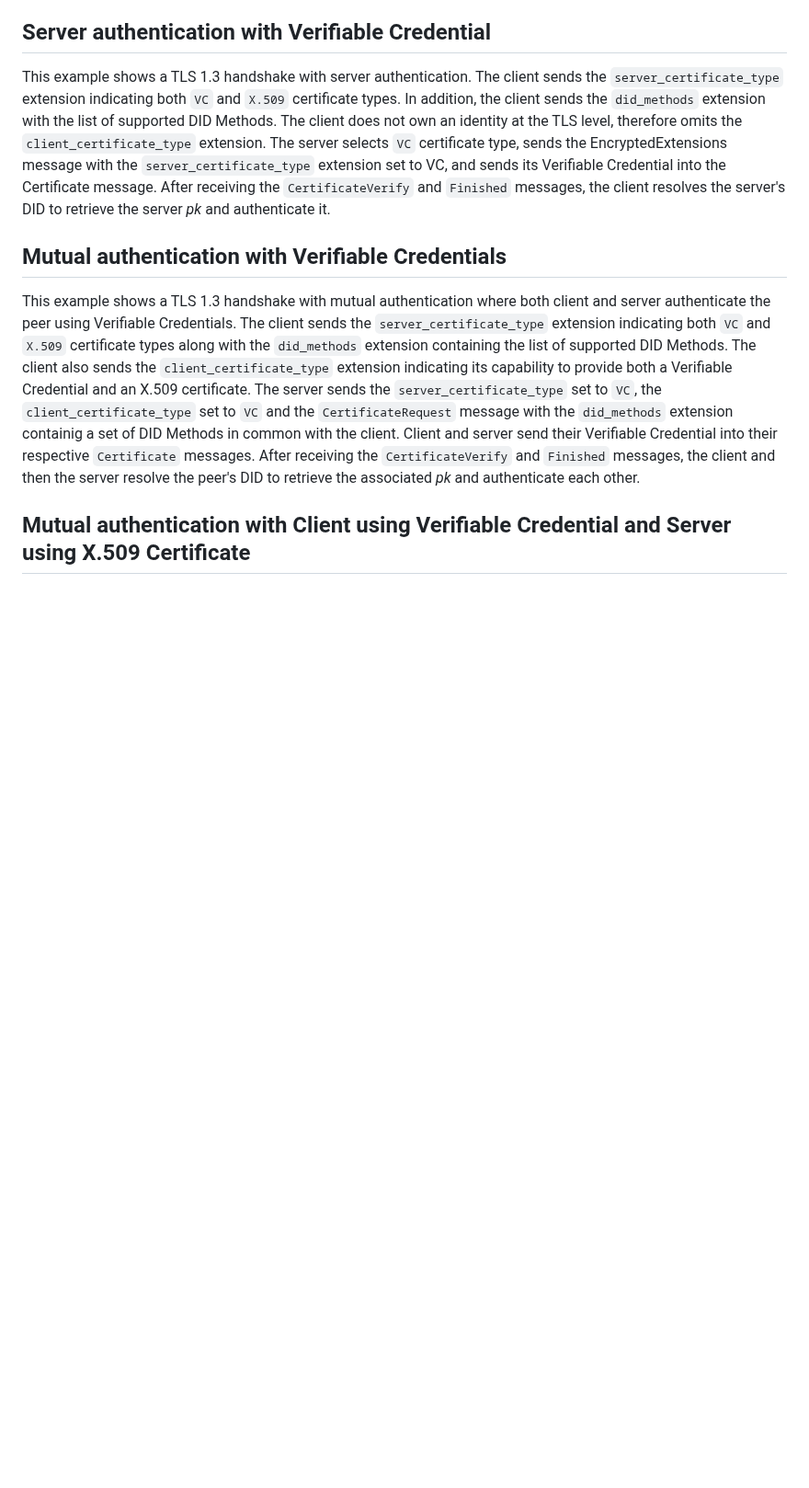
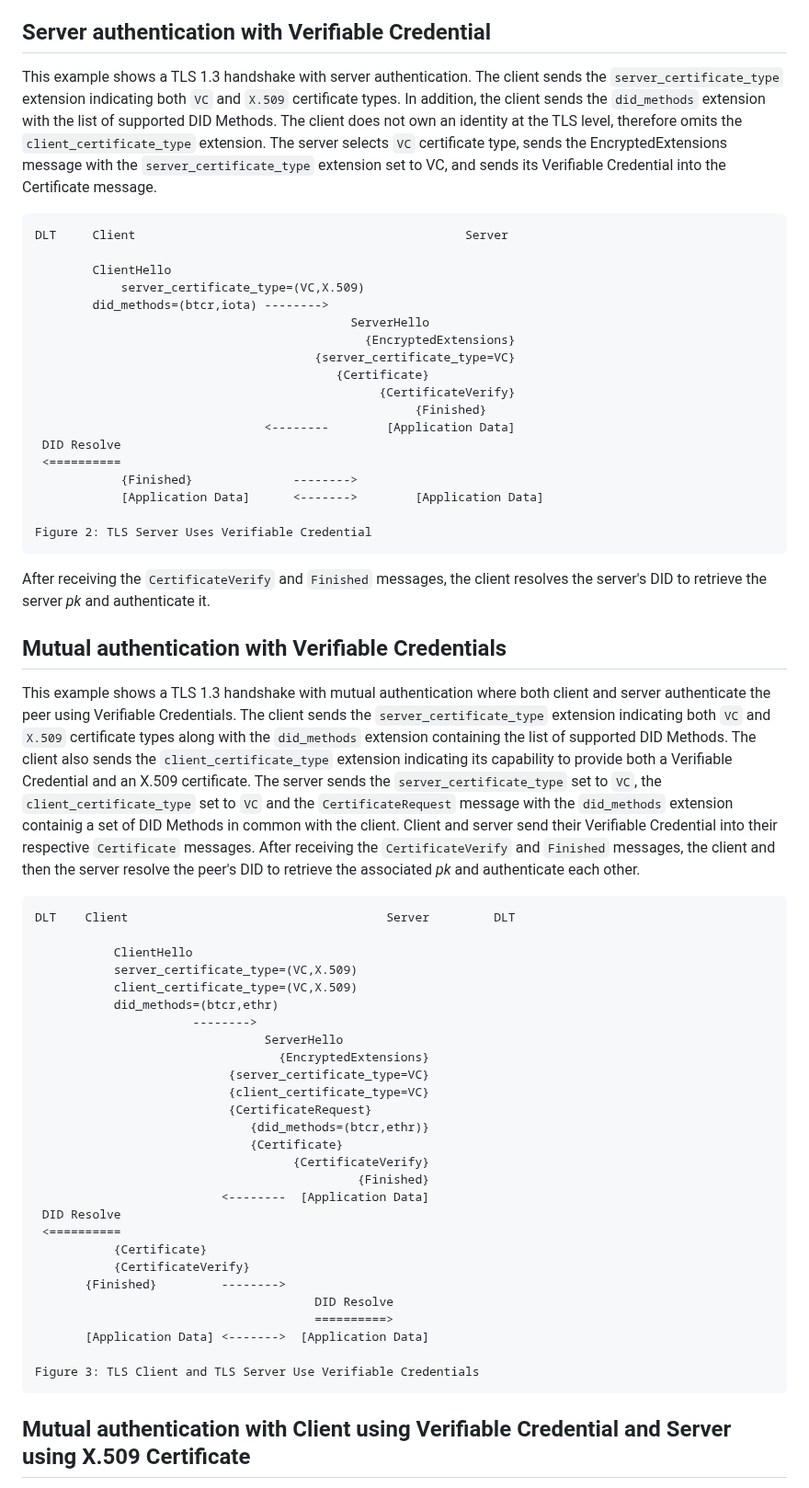
Before and after one commit to thomas-fossati/draft-vesco-vcauthtls, a Markdown page: draft-vesco-vcauthtls.md, the part around one of its changes. Shown at 92% size. Rendered like a GitHub page; blank space fills up the shorter version.

```diff
--- a/draft-vesco-vcauthtls.md
+++ b/draft-vesco-vcauthtls.md
@@ -243,6 +243,27 @@ This section shows some examples of TLS handshakes using different combinations
 This example shows a TLS 1.3 handshake with server authentication. The client sends the ``server_certificate_type`` extension indicating both ``VC`` and ``X.509`` certificate types. In addition, the client sends the ``did_methods`` extension with the list of supported DID Methods. The client does not own an identity at the TLS level, therefore omits the ``client_certificate_type`` extension.
 The server selects ``VC`` certificate type, sends the EncryptedExtensions message with
 the ``server_certificate_type`` extension set to VC, and sends its Verifiable Credential into the Certificate message.
+
+~~~~~
+DLT	    Client                                              Server
+
+	    ClientHello
+      	    server_certificate_type=(VC,X.509)
+	    did_methods=(btcr,iota) -------->
+	    				                    ServerHello
+	                                          {EncryptedExtensions}
+	                                   {server_certificate_type=VC}
+	      				                  {Certificate}
+	                                            {CertificateVerify}
+	                           	                     {Finished}
+	                            <--------        [Application Data]
+ DID Resolve
+ <==========
+            {Finished}              -------->
+            [Application Data]      <------->        [Application Data]
+
+Figure 2: TLS Server Uses Verifiable Credential
+~~~~~
 After receiving the ``CertificateVerify`` and ``Finished`` messages, the client resolves the server's DID to retrieve the server _pk_ and authenticate it.
 
 <!--
@@ -275,6 +296,36 @@ This example shows a TLS 1.3 handshake with mutual authentication where both cli
 The client sends the ``server_certificate_type`` extension indicating both ``VC`` and ``X.509`` certificate types along with the ``did_methods`` extension containing the list of supported DID Methods. The client also sends the ``client_certificate_type`` extension indicating its capability to provide both a Verifiable Credential and an X.509 certificate.
 The server sends the ``server_certificate_type`` set to ``VC``, the ``client_certificate_type`` set to ``VC`` and the ``CertificateRequest`` message with the ``did_methods`` extension containig a set of DID Methods in common with the client. Client and server send their Verifiable Credential into their respective ``Certificate`` messages.
 After receiving the ``CertificateVerify`` and ``Finished`` messages, the client and then the server resolve the peer's DID to retrieve the associated _pk_ and authenticate each other.
+
+~~~~~
+DLT	   Client                                    Server         DLT
+
+           ClientHello
+           server_certificate_type=(VC,X.509)
+           client_certificate_type=(VC,X.509)
+           did_methods=(btcr,ethr)
+           		      -------->
+	    				        ServerHello
+	                              {EncryptedExtensions}
+	                       {server_certificate_type=VC}
+	                       {client_certificate_type=VC}
+	      			       {CertificateRequest}
+	                          {did_methods=(btcr,ethr)}
+	      				      {Certificate}
+	                                {CertificateVerify}
+	                             	         {Finished}
+	                      <--------  [Application Data]
+ DID Resolve
+ <==========
+           {Certificate}
+      	   {CertificateVerify}
+  	   {Finished}         -------->
+					                   DID Resolve
+					                   ==========>
+	   [Application Data] <------->  [Application Data]
+
+Figure 3: TLS Client and TLS Server Use Verifiable Credentials
+~~~~~
 
 <!-- TODO description of DID resolve at client and server side -->
 
```
Also changed, not shown: other parts of draft-vesco-vcauthtls.md (+70 -13 lines).
